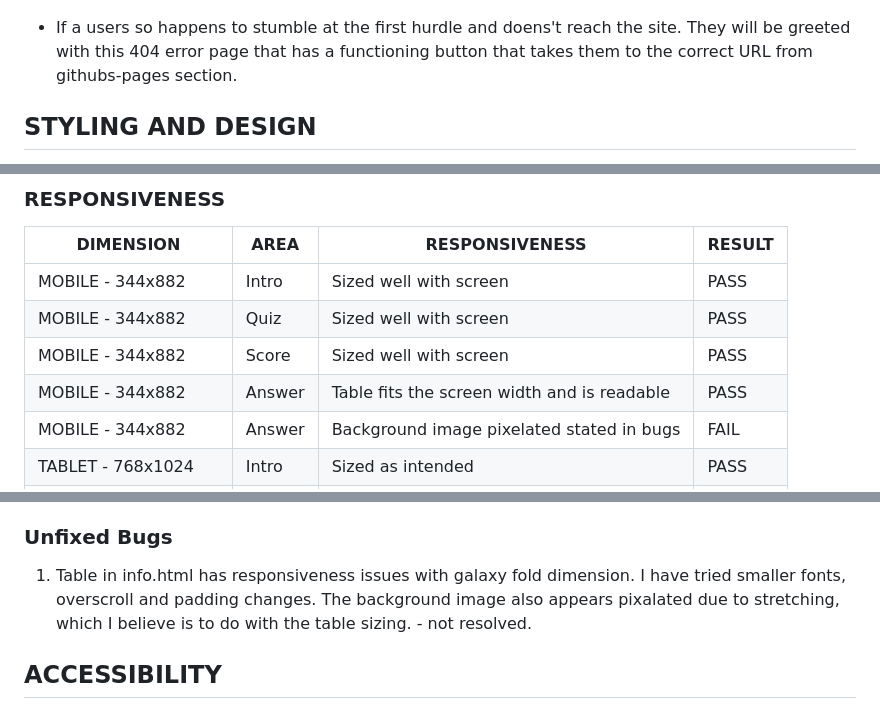
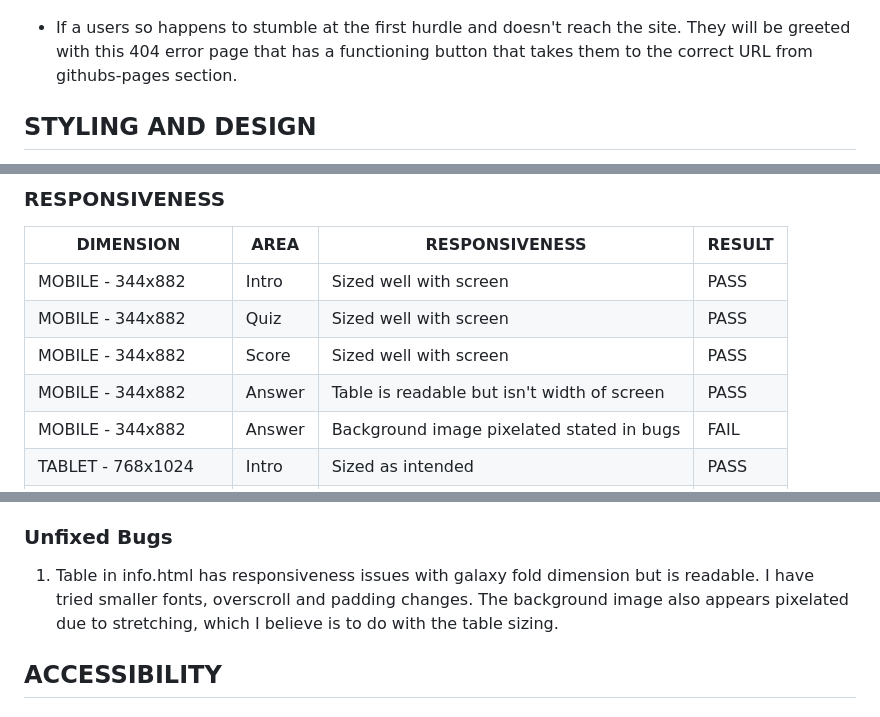
Before and after one commit to Ojay97-hub/Dinosaur-Quiz-, a Markdown page: README.md, 3 parts joined by grey strips. GitHub-like rendering.

Commit message:
more finishing touches

```diff
--- a/README.md
+++ b/README.md
@@ -92,7 +92,7 @@ Given the simplicity and "easy-to-use" design. The quiz can be used as a fun edu
 
 ![screenshots of error page](/assets/readme/dinosaur-error-page.jpg)
 
-- If a users so happens to stumble at the first hurdle and doens't reach the site. They will be greeted with this 404 error page that has a functioning button that takes them to the correct URL from githubs-pages section.
+- If a users so happens to stumble at the first hurdle and doesn't reach the site. They will be greeted with this 404 error page that has a functioning button that takes them to the correct URL from githubs-pages section.
 
 ## STYLING AND DESIGN
 
@@ -123,7 +123,7 @@ By applying this kind of styling I thought it was beneficial to the immersion of
 | MOBILE - 344x882    | Intro  | Sized well with screen                      | PASS   |
 | MOBILE - 344x882    | Quiz   | Sized well with screen                      | PASS   |
 | MOBILE - 344x882    | Score  | Sized well with screen                      | PASS   |
-| MOBILE - 344x882    | Answer | Table fits the screen width and is readable | PASS   |
+| MOBILE - 344x882    | Answer | Table is readable but isn't width of screen | PASS   |
 | MOBILE - 344x882    | Answer | Background image pixelated stated in bugs   | FAIL   |
 | TABLET - 768x1024   | Intro  | Sized as intended                           | PASS   |
 | TABLET - 768x1024   | Quiz   | Sized as intended                           | PASS   |
@@ -213,7 +213,7 @@ Using the catch & error, debugger, and console.log methods the following functio
 
 ### Unfixed Bugs
 
-1. Table in info.html has responsiveness issues with galaxy fold dimension. I have tried smaller fonts, overscroll and padding changes. The background image also appears pixalated due to stretching, which I believe is to do with the table sizing. - not resolved.
+1. Table in info.html has responsiveness issues with galaxy fold dimension but is readable. I have tried smaller fonts, overscroll and padding changes. The background image also appears pixelated due to stretching, which I believe is to do with the table sizing.
 
 ## ACCESSIBILITY
 
```
